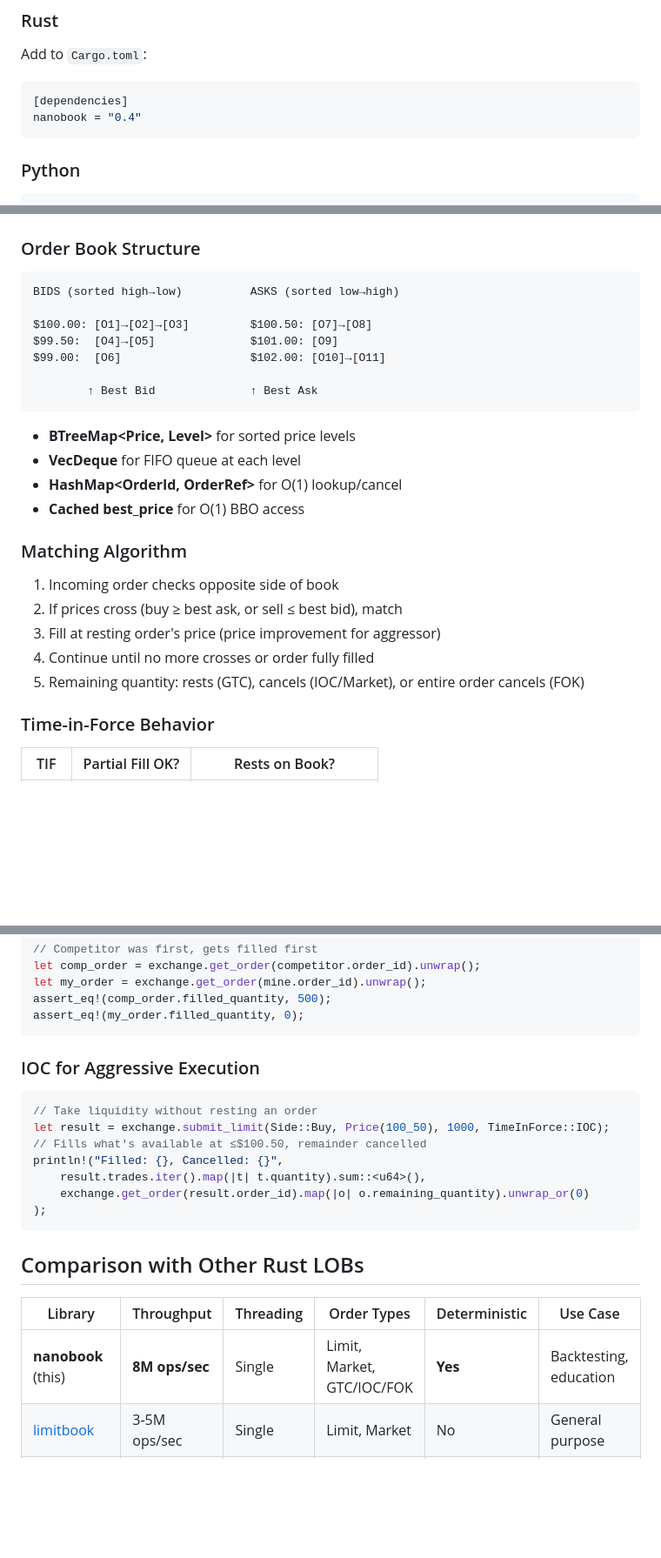
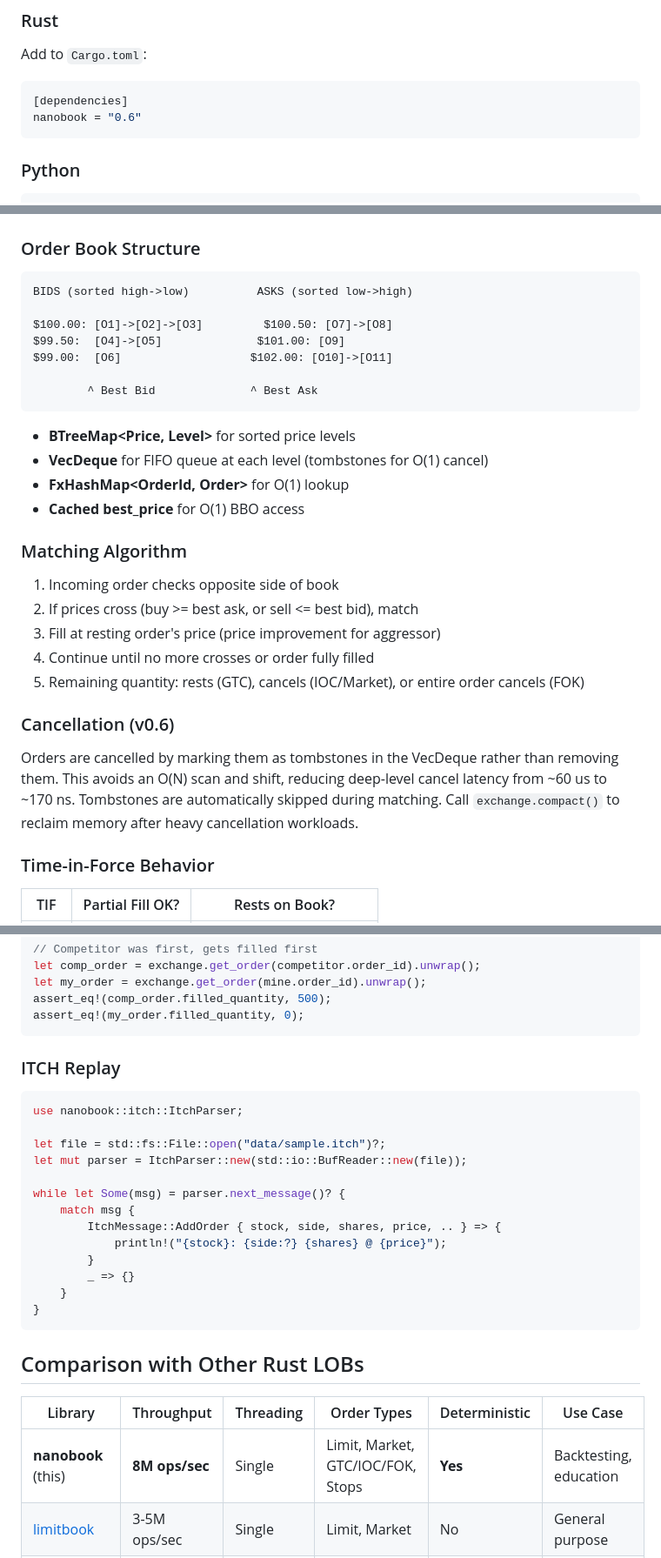
Before and after one commit to ricardofrantz/nanobook, a Markdown page: README.md, 3 parts joined by grey strips. Shown at 87% size. Rendered like a GitHub page; blank space fills up the shorter version.

````diff
--- a/README.md
+++ b/README.md
@@ -151,7 +151,7 @@ Add to `Cargo.toml`:
 
 ```toml
 [dependencies]
-nanobook = "0.4"
+nanobook = "0.6"
 ```
 
 ### Python
@@ -294,27 +318,34 @@ pub struct Trade {
 ### Order Book Structure
 
 ```
-BIDS (sorted high→low)          ASKS (sorted low→high)
+BIDS (sorted high->low)          ASKS (sorted low->high)
 
-$100.00: [O1]→[O2]→[O3]         $100.50: [O7]→[O8]
-$99.50:  [O4]→[O5]              $101.00: [O9]
-$99.00:  [O6]                   $102.00: [O10]→[O11]
+$100.00: [O1]->[O2]->[O3]         $100.50: [O7]->[O8]
+$99.50:  [O4]->[O5]              $101.00: [O9]
+$99.00:  [O6]                   $102.00: [O10]->[O11]
 
-        ↑ Best Bid              ↑ Best Ask
+        ^ Best Bid              ^ Best Ask
 ```
 
 - **BTreeMap<Price, Level>** for sorted price levels
-- **VecDeque<Order>** for FIFO queue at each level
-- **HashMap<OrderId, OrderRef>** for O(1) lookup/cancel
+- **VecDeque<Order>** for FIFO queue at each level (tombstones for O(1) cancel)
+- **FxHashMap<OrderId, Order>** for O(1) lookup
 - **Cached best_price** for O(1) BBO access
 
 ### Matching Algorithm
 
 1. Incoming order checks opposite side of book
-2. If prices cross (buy ≥ best ask, or sell ≤ best bid), match
+2. If prices cross (buy >= best ask, or sell <= best bid), match
 3. Fill at resting order's price (price improvement for aggressor)
 4. Continue until no more crosses or order fully filled
 5. Remaining quantity: rests (GTC), cancels (IOC/Market), or entire order cancels (FOK)
+
+### Cancellation (v0.6)
+
+Orders are cancelled by marking them as tombstones in the VecDeque rather than removing them.
+This avoids an O(N) scan and shift, reducing deep-level cancel latency from ~60 us to ~170 ns.
+Tombstones are automatically skipped during matching. Call `exchange.compact()` to reclaim memory
+after heavy cancellation workloads.
 
 ### Time-in-Force Behavior
 
@@ -434,23 +450,29 @@ assert_eq!(comp_order.filled_quantity, 500);
 assert_eq!(my_order.filled_quantity, 0);
 ```
 
-### IOC for Aggressive Execution
+### ITCH Replay
 
 ```rust
-// Take liquidity without resting an order
-let result = exchange.submit_limit(Side::Buy, Price(100_50), 1000, TimeInForce::IOC);
-// Fills what's available at ≤$100.50, remainder cancelled
-println!("Filled: {}, Cancelled: {}",
-    result.trades.iter().map(|t| t.quantity).sum::<u64>(),
-    exchange.get_order(result.order_id).map(|o| o.remaining_quantity).unwrap_or(0)
-);
+use nanobook::itch::ItchParser;
+
+let file = std::fs::File::open("data/sample.itch")?;
+let mut parser = ItchParser::new(std::io::BufReader::new(file));
+
+while let Some(msg) = parser.next_message()? {
+    match msg {
+        ItchMessage::AddOrder { stock, side, shares, price, .. } => {
+            println!("{stock}: {side:?} {shares} @ {price}");
+        }
+        _ => {}
+    }
+}
 ```
 
 ## Comparison with Other Rust LOBs
 
 | Library | Throughput | Threading | Order Types | Deterministic | Use Case |
 |---------|------------|-----------|-------------|---------------|----------|
-| **nanobook** (this) | **8M ops/sec** | Single | Limit, Market, GTC/IOC/FOK | **Yes** | Backtesting, education |
+| **nanobook** (this) | **8M ops/sec** | Single | Limit, Market, GTC/IOC/FOK, Stops | **Yes** | Backtesting, education |
 | [limitbook](https://lib.rs/crates/limitbook) | 3-5M ops/sec | Single | Limit, Market | No | General purpose |
 | [lobster](https://lib.rs/crates/lobster) | ~300K ops/sec | Single | Limit, Market | No | Simple matching |
 | [OrderBook-rs](https://github.com/joaquinbejar/OrderBook-rs) | 200K ops/sec | **Multi** | Many (iceberg, peg, etc.) | No | Production HFT |
````
Also changed, not shown: other parts of README.md (+70 -62 lines), CHANGELOG.md (+4 -2 lines).
